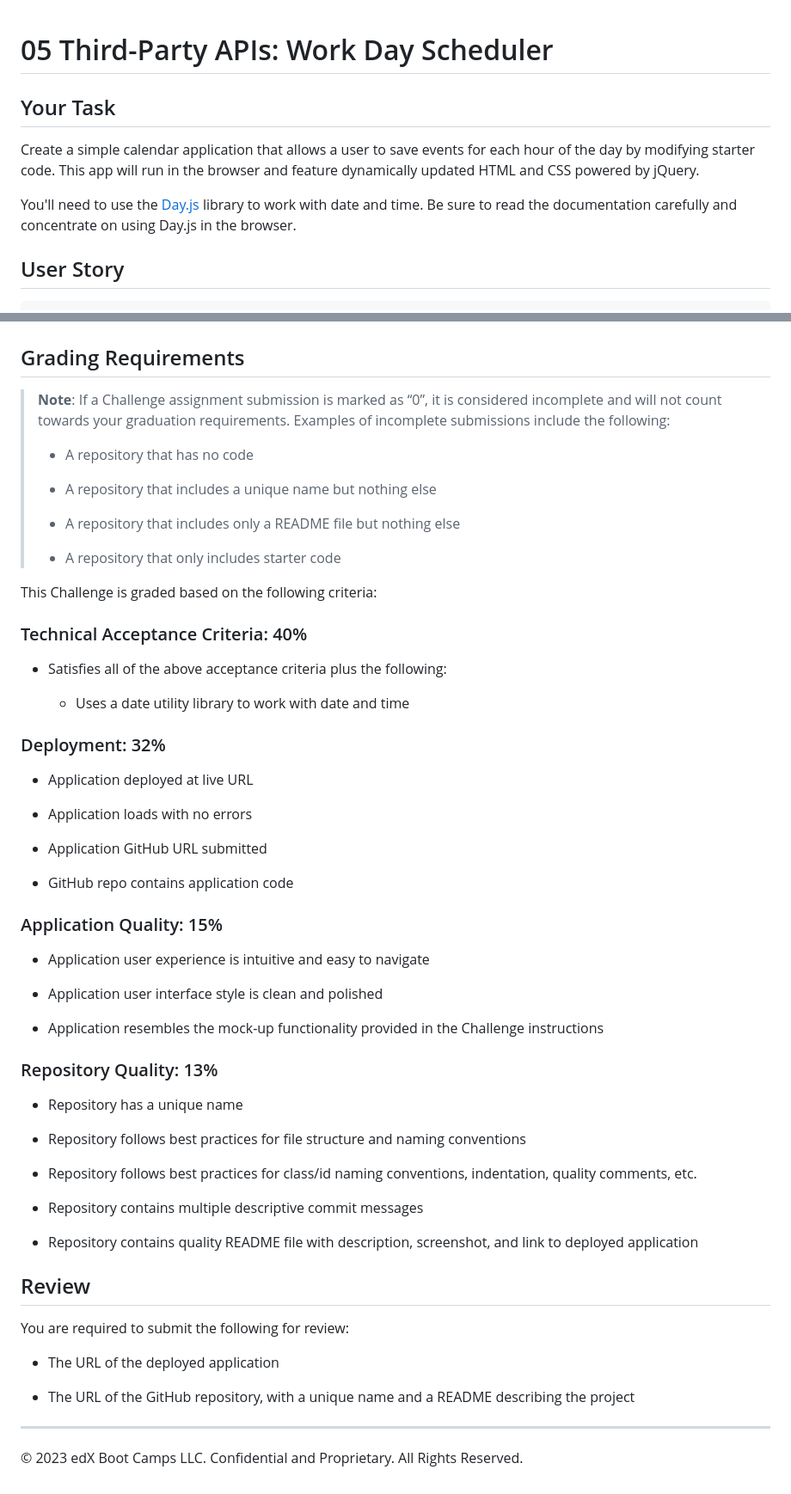
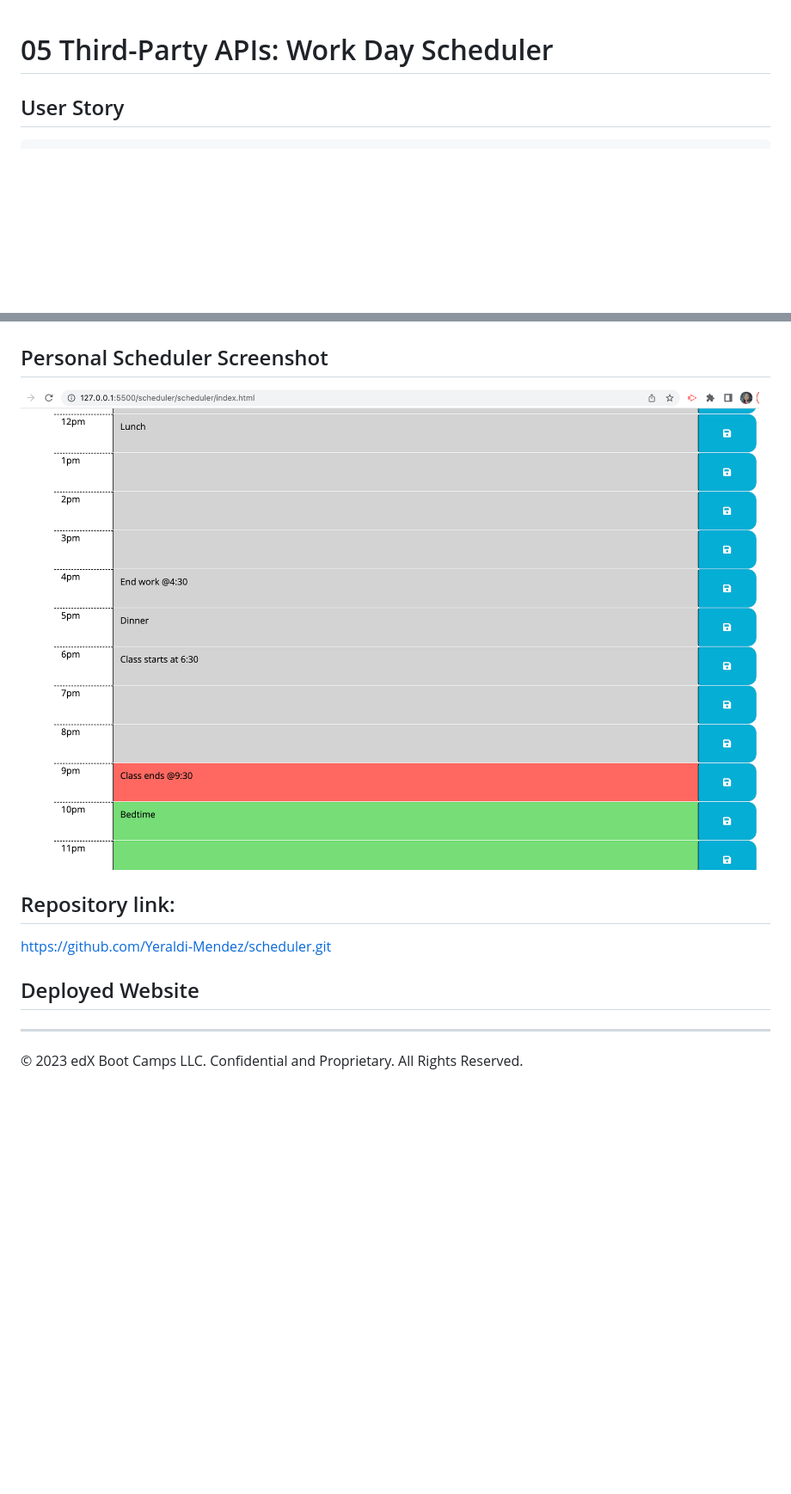
Before and after one commit to Yeraldi-Mendez/scheduler, a Markdown page: README.md, 2 parts joined by grey strips. Shown: that part at 86% size. Rendered like a GitHub page; pictures changed too: Assets/screenshot_of_scheduler.png (added); blank space fills up the shorter version.

```diff
--- a/README.md
+++ b/README.md
@@ -1,10 +1,5 @@
 # 05 Third-Party APIs: Work Day Scheduler
 
-## Your Task
-
-Create a simple calendar application that allows a user to save events for each hour of the day by modifying starter code. This app will run in the browser and feature dynamically updated HTML and CSS powered by jQuery.
-
-You'll need to use the [Day.js](https://day.js.org/en/) library to work with date and time. Be sure to read the documentation carefully and concentrate on using Day.js in the browser.
 
 ## User Story
 
@@ -37,63 +32,18 @@ The following animation demonstrates the application functionality:
 <!-- @TODO: create ticket to review/update image) -->
 ![A user clicks on slots on the color-coded calendar and edits the events.](./Assets/05-third-party-apis-homework-demo.gif)
 
-## Grading Requirements
+## Personal Scheduler Screenshot
 
-> **Note**: If a Challenge assignment submission is marked as “0”, it is considered incomplete and will not count towards your graduation requirements. Examples of incomplete submissions include the following:
->
-> * A repository that has no code
->
-> * A repository that includes a unique name but nothing else
->
-> * A repository that includes only a README file but nothing else
->
-> * A repository that only includes starter code
+![A user clicks on slots on the color-coded calendar and edits the events.](./Assets/screenshot_of_scheduler.png)
 
-This Challenge is graded based on the following criteria:
 
-### Technical Acceptance Criteria: 40%
+## Repository link:
 
-* Satisfies all of the above acceptance criteria plus the following:
+https://github.com/Yeraldi-Mendez/scheduler.git
 
-  * Uses a date utility library to work with date and time
+## Deployed Website
 
-### Deployment: 32%
 
-* Application deployed at live URL
-
-* Application loads with no errors
-
-* Application GitHub URL submitted
-
-* GitHub repo contains application code
-
-### Application Quality: 15%
-
-* Application user experience is intuitive and easy to navigate
-
-* Application user interface style is clean and polished
-
-* Application resembles the mock-up functionality provided in the Challenge instructions
-
-### Repository Quality: 13%
-
-* Repository has a unique name
-
-* Repository follows best practices for file structure and naming conventions
-
-* Repository follows best practices for class/id naming conventions, indentation, quality comments, etc.
-
-* Repository contains multiple descriptive commit messages
-
-* Repository contains quality README file with description, screenshot, and link to deployed application
-
-## Review
-
-You are required to submit the following for review:
-
-* The URL of the deployed application
-
-* The URL of the GitHub repository, with a unique name and a README describing the project
 
 - - -
 © 2023 edX Boot Camps LLC. Confidential and Proprietary. All Rights Reserved.
```
Also changed, not shown: 1 other file.
